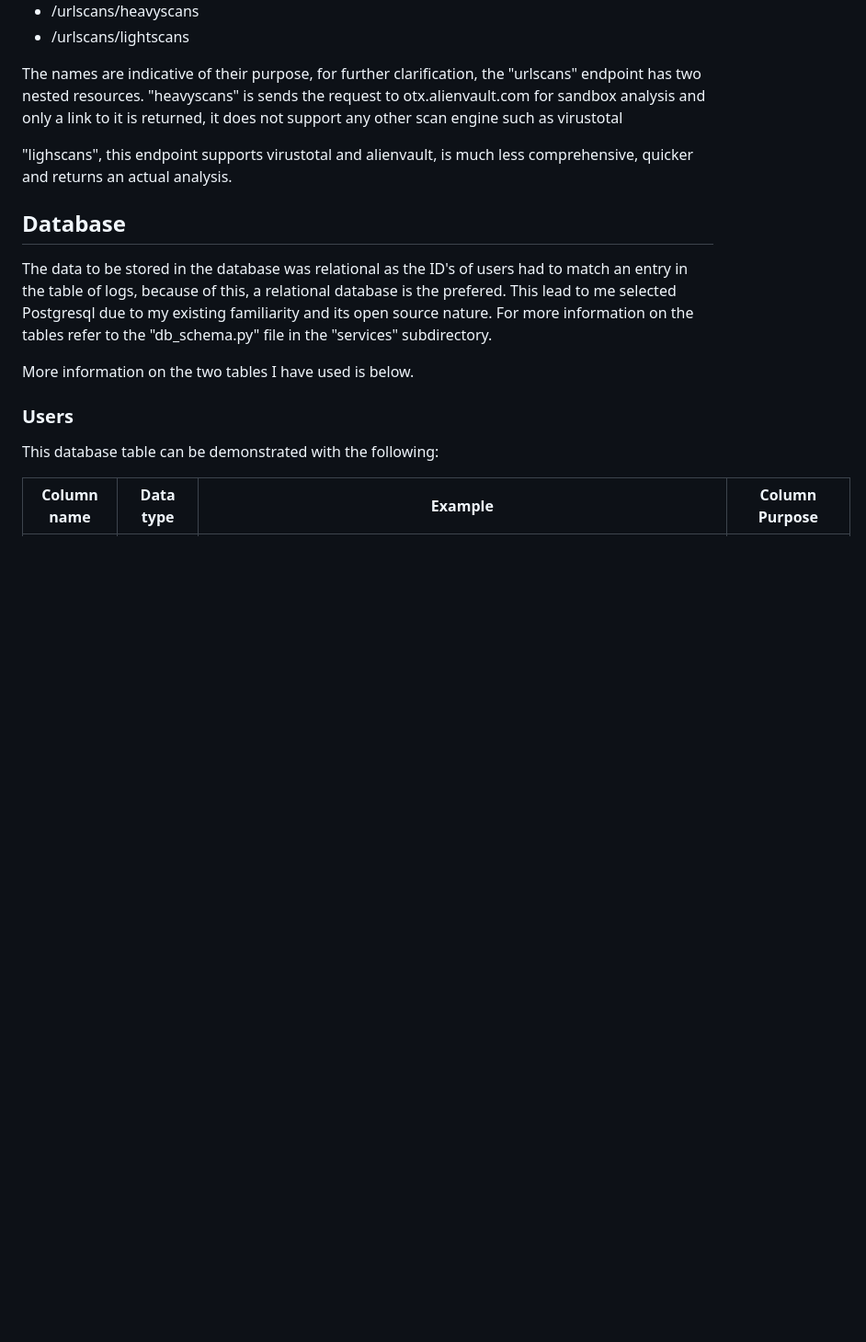
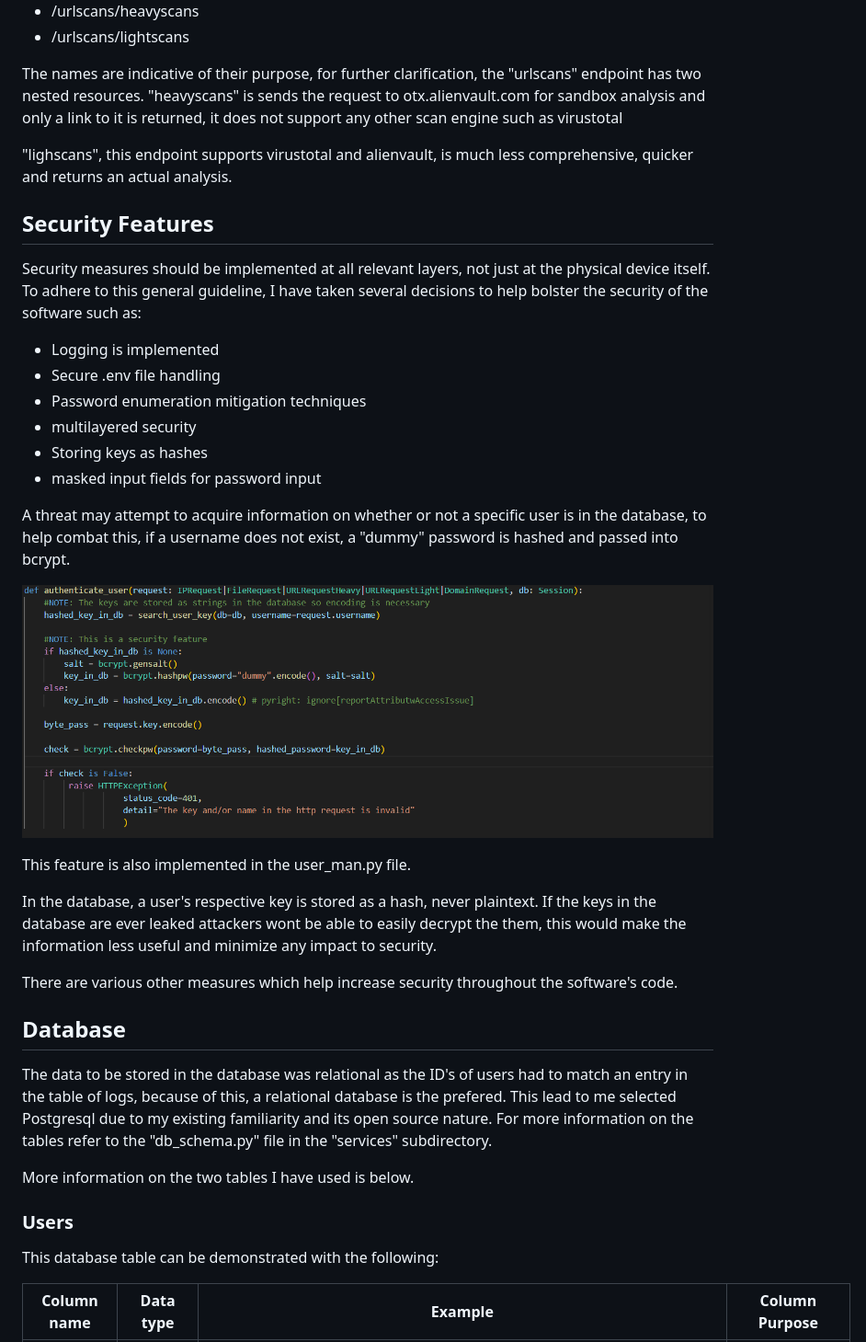
Before and after one commit to PhewaleZ/Python-Bash-Projects, a Markdown page: README.md, the part around one of its changes. Shown at 92% size. Rendered like a GitHub page; pictures changed too: screenshots/dummy password.png (added); blank space fills up the shorter version.

```diff
--- a/README.md
+++ b/README.md
@@ -102,6 +102,27 @@ The names are indicative of their purpose, for further clarification, the "urlsc
 
 "lighscans", this endpoint supports virustotal and alienvault, is much less comprehensive, quicker and returns an actual analysis.
 
+## Security Features
+
+Security measures should be implemented at all relevant layers, not just at the physical device itself. To adhere to this general guideline, I have taken several decisions to help bolster the security of the software such as:
+
+- Logging is implemented
+- Secure .env file handling
+- Password enumeration mitigation techniques
+- multilayered security
+- Storing keys as hashes
+- masked input fields for password input
+
+A threat may attempt to acquire information on whether or not a specific user is in the database, to help combat this, if a username does not exist, a "dummy" password is hashed and passed into bcrypt.
+
+![Dummy-password-implementation](./screenshots/dummy%20password.png)
+
+This feature is also implemented in the user_man.py file.
+
+In the database, a user's respective key is stored as a hash, never plaintext. If the keys in the database are ever leaked attackers wont be able to easily decrypt the them, this would make the information less useful and minimize any impact to security.
+
+There are various other measures which help increase security throughout the software's code.
+
 ## Database
 
 The data to be stored in the database was relational as the ID's of users had to match an entry in the table of logs, because of this, a relational database is the prefered. This lead to me selected Postgresql due to my existing familiarity and its open source nature.
```
Also changed, not shown: other parts of README.md (+33 -1 lines), screenshots/logs table.png (added), screenshots/users table.png (added), 2 other files.
